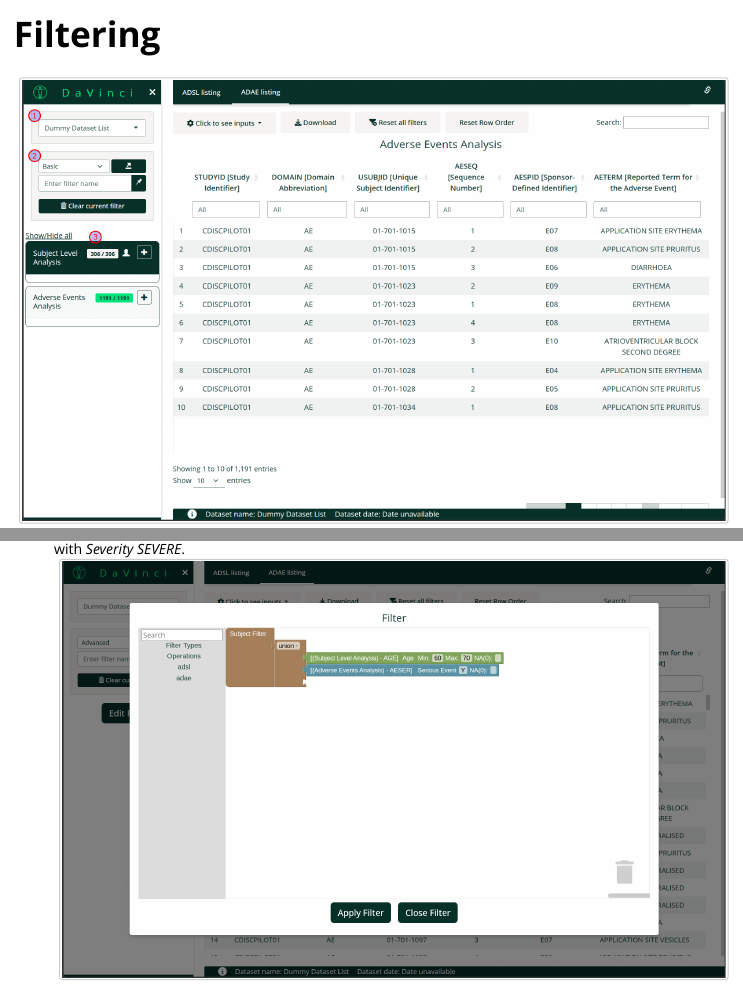
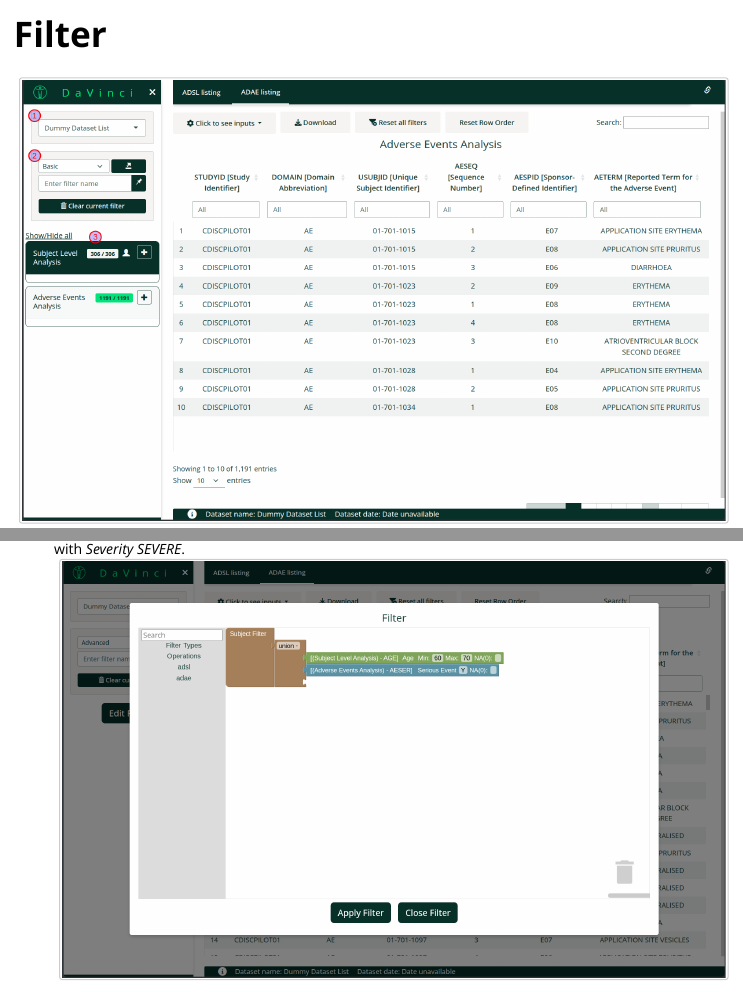
Before and after one commit to Boehringer-Ingelheim/dv.manager, an R Markdown document (vignettes/filter.Rmd): the page in a window 1100 px wide, from its top, and a second part further down, joined at a grey line. Rendered offline with R 4.5, knitr and Pandoc, with nearby package versions.

Commit message:
doc fixes

```diff
--- a/vignettes/filter.Rmd
+++ b/vignettes/filter.Rmd
@@ -1,5 +1,5 @@
 ---
-title: "Filtering"
+title: "Filter"
 output: rmarkdown::html_vignette
 vignette: >
   %\VignetteIndexEntry{Filter}
```
Also changed, not shown: R/run_app.R (+1 -1 lines), 1 other file.
